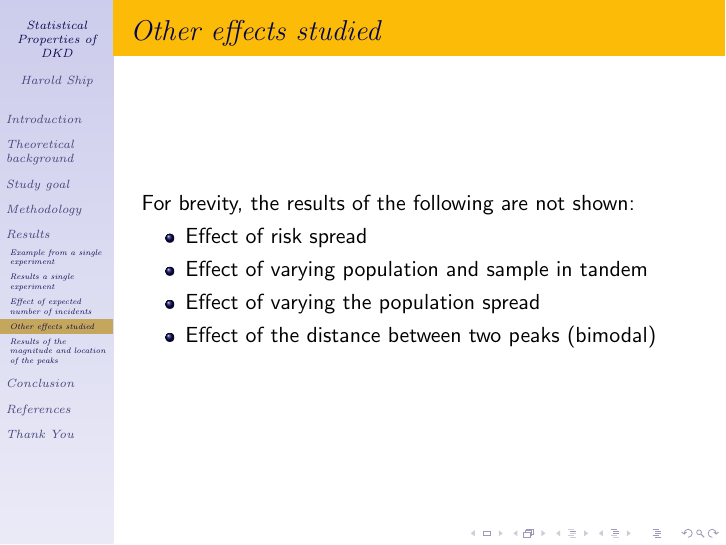
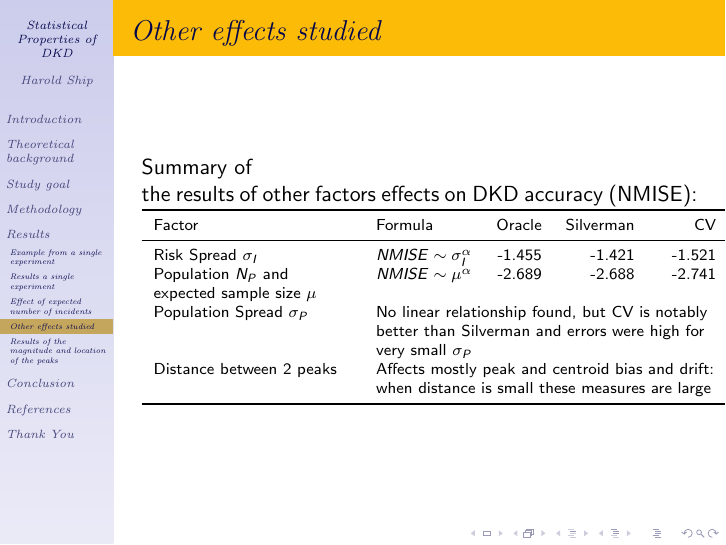
Before and after one commit to haroldship/masters-thesis-presentation_jan_2019, LaTeX slides (presentation/presentation-new.tex): page 20 of 28. Compiled offline with pdfLaTeX.

Commit message:
update results summary page

```diff
--- a/presentation/presentation-new.tex
+++ b/presentation/presentation-new.tex
@@ -382,50 +382,24 @@ Department~of~Information~\&~Knowledge~Management
             \end{tabular}
         \end{column}
     \end{columns}
-
-    % \begin{figure}
-    %         \includegraphics[width=0.3\textwidth]{results/by_num_cases/NMISE-vs-cases-log-log}
-    %         \begin{tabular}{lr}
-    %             \toprule
-    %             \multicolumn{1}{c}{Selector}&\multicolumn{1}{c}{Slope}\tabularnewline
-    %             \midrule
-    %             Oracle&$-0.742$\tabularnewline
-    %             Silverman&$-0.741$\tabularnewline
-    %             CV&$-0.775$\tabularnewline
-    %             \bottomrule
-    %         \end{tabular}
-    % \end{figure}
-    % \begin{figure}
-    %     \includegraphics[width=0.35\textwidth]{results/by_num_cases/NMISE-vs-cases-log-log}
-    % \end{figure}
-    % \begin{table}[htbp]
-    %     \footnotesize
-    %     \begin{center}
-    %         \begin{tabular}{lr}
-    %             \toprule
-    %             \multicolumn{1}{c}{Selector}&\multicolumn{1}{c}{Slope}\tabularnewline
-    %             \midrule
-    %             Oracle&$-0.742$\tabularnewline
-    %             Silverman&$-0.741$\tabularnewline
-    %             CV&$-0.775$\tabularnewline
-    %             \bottomrule
-    %         \end{tabular}
-    %     \caption{\tiny NMISE convergence rate by number of cases for different bandwidth selectors.}
-    %     \end{center}
-    % \end{table}
 \end{frame}
 
 % ----- SUBSECTION: Other effects studied
 \subsection{Other effects studied}
 \begin{frame}\frametitle{Other effects studied}
-    For brevity, the results of the following are not shown:
-    \\
-    \begin{itemize}
-        \item Effect of risk spread
-        \item Effect of varying population and sample in tandem
-        \item Effect of varying the population spread
-        \item Effect of the distance between two peaks (bimodal)
-    \end{itemize}
+    Summary of the results of other factors effects on DKD accuracy (NMISE):
+    {\scriptsize
+    \begin{tabular}{p{3.5cm}lrrr}
+        \toprule
+        Factor & Formula & Oracle & Silverman & CV \tabularnewline
+        \midrule
+        Risk Spread $\sigma_I$ & $NMISE \sim \sigma_I^{\alpha}$ & -1.455 & -1.421 & -1.521 \\
+        \raggedright Population $N_P$ and expected sample size $\mu$ & $NMISE \sim \mu^{\alpha}$ & -2.689 & -2.688 & -2.741 \\
+        Population Spread $\sigma_P$ & \multicolumn{4}{p{6cm}}{\raggedright No linear relationship found, but CV is notably better than Silverman and errors were high for very small $\sigma_P$} \\
+        Distance between 2 peaks  & \multicolumn{4}{p{6cm}}{\raggedright Affects mostly peak and centroid bias and drift: when distance is small these measures are large} \\
+        \bottomrule
+    \end{tabular}
+    }
 \end{frame}
 
 % ----- SUBSECTION: Results of the magnitude and location of the peaks
```
